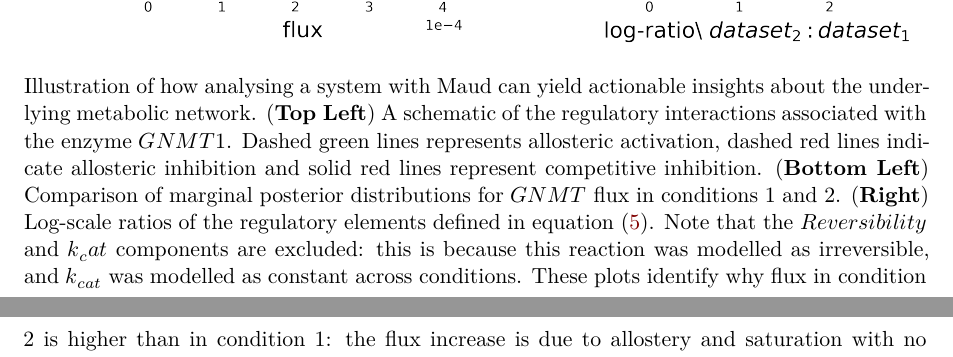
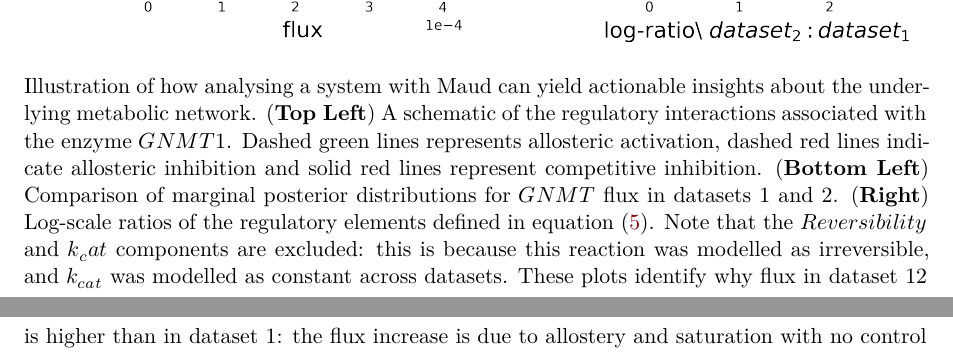
Before and after one commit to biosustain/Methionine_model, a Quarto document (paper/main.qmd): two parts of pages 11 and 12 of 18, joined at a grey line, cut so that both start at the same text. Rendered offline with R 4.5, knitr and Pandoc in place of Quarto, then LaTeX, with nearby package versions; drawn as R Markdown's standard PDF in place of the format the file asks for.

Commit message:
change decomposition caption

```diff
--- a/paper/main.qmd
+++ b/paper/main.qmd
@@ -521,11 +521,11 @@ regulatory interactions associated with the enzyme $GNMT1$. Dashed green
 lines represents allosteric activation, dashed red lines indicate allosteric
 inhibition and solid red lines represent competitive inhibition. (**Bottom
 Left**) Comparison of marginal posterior distributions for $GNMT$ flux in
-conditions 1 and 2. (**Right**) Log-scale ratios of the regulatory elements
+datasets 1 and 2. (**Right**) Log-scale ratios of the regulatory elements
 defined in equation \eqref{eq-decomposition}. Note that the $Reversibility$
 and $k_cat$ components are excluded: this is because this reaction was modelled
-as irreversible, and $k_{cat}$ was modelled as constant across conditions.
-These plots identify why flux in condition 2 is higher than in condition 1: the
+as irreversible, and $k_{cat}$ was modelled as constant across datasets.
+These plots identify why flux in dataset 12 is higher than in dataset 1: the
 flux increase is due to allostery and saturation with no control from enzyme
 concentration changes.
 
```
